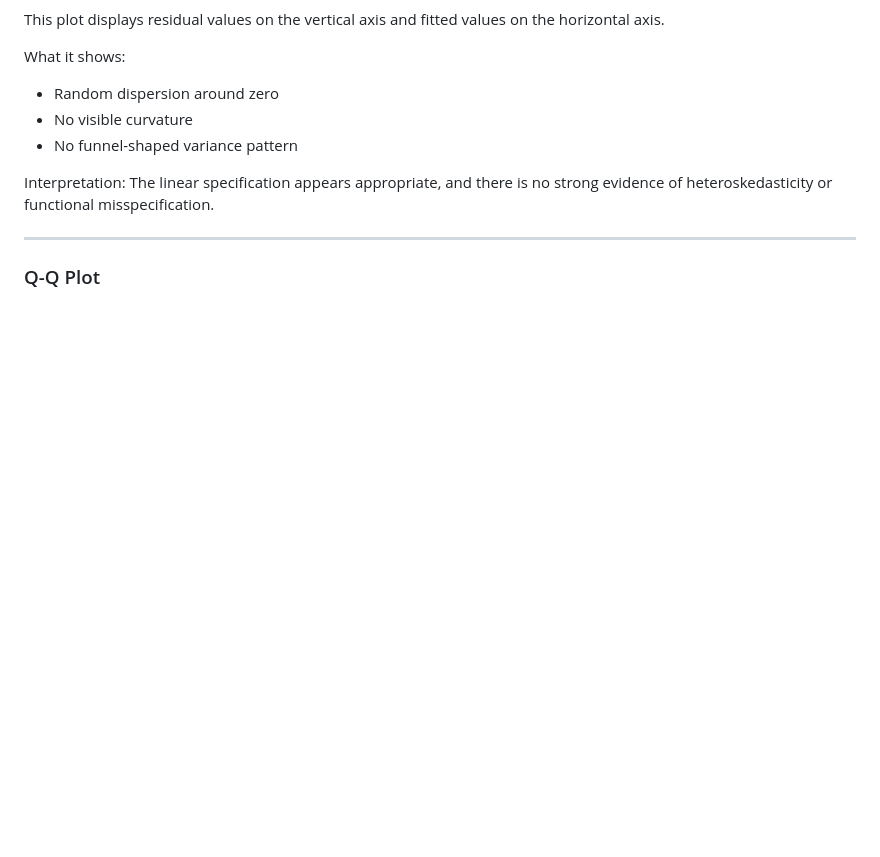
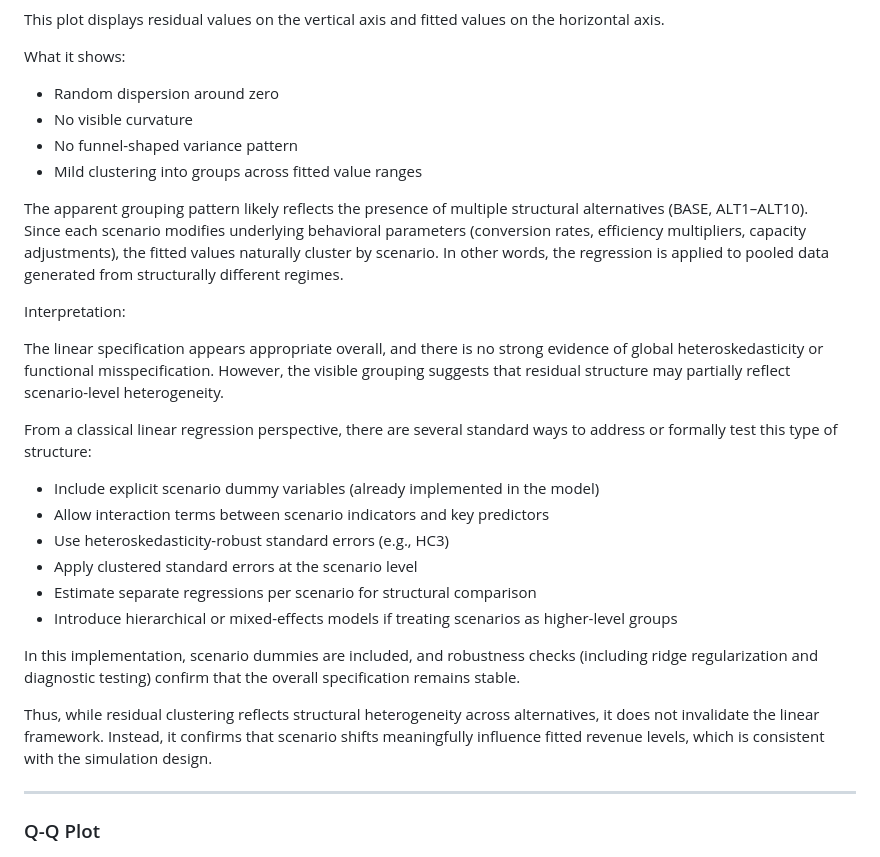
Before and after one commit to yoavne26-hub/simulation-analyses, a Markdown page: README.md, the part around the change. Drawn GitHub-style; blank space fills up the shorter version.

```diff
--- a/README.md
+++ b/README.md
@@ -355,8 +355,27 @@ What it shows:
 - Random dispersion around zero
 - No visible curvature
 - No funnel-shaped variance pattern
+- Mild clustering into groups across fitted value ranges
 
-Interpretation: The linear specification appears appropriate, and there is no strong evidence of heteroskedasticity or functional misspecification.
+The apparent grouping pattern likely reflects the presence of multiple structural alternatives (BASE, ALT1–ALT10).
+Since each scenario modifies underlying behavioral parameters (conversion rates, efficiency multipliers, capacity adjustments), the fitted values naturally cluster by scenario. In other words, the regression is applied to pooled data generated from structurally different regimes.
+
+Interpretation:
+
+The linear specification appears appropriate overall, and there is no strong evidence of global heteroskedasticity or functional misspecification. However, the visible grouping suggests that residual structure may partially reflect scenario-level heterogeneity.
+
+From a classical linear regression perspective, there are several standard ways to address or formally test this type of structure:
+
+- Include explicit scenario dummy variables (already implemented in the model)
+- Allow interaction terms between scenario indicators and key predictors
+- Use heteroskedasticity-robust standard errors (e.g., HC3)
+- Apply clustered standard errors at the scenario level
+- Estimate separate regressions per scenario for structural comparison
+- Introduce hierarchical or mixed-effects models if treating scenarios as higher-level groups
+
+In this implementation, scenario dummies are included, and robustness checks (including ridge regularization and diagnostic testing) confirm that the overall specification remains stable.
+
+Thus, while residual clustering reflects structural heterogeneity across alternatives, it does not invalidate the linear framework. Instead, it confirms that scenario shifts meaningfully influence fitted revenue levels, which is consistent with the simulation design.
 
 ---
 
```
